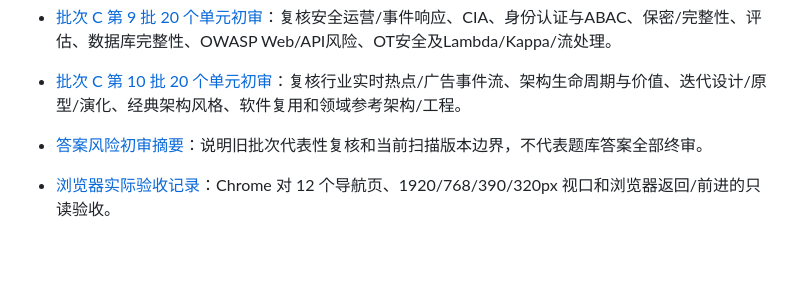
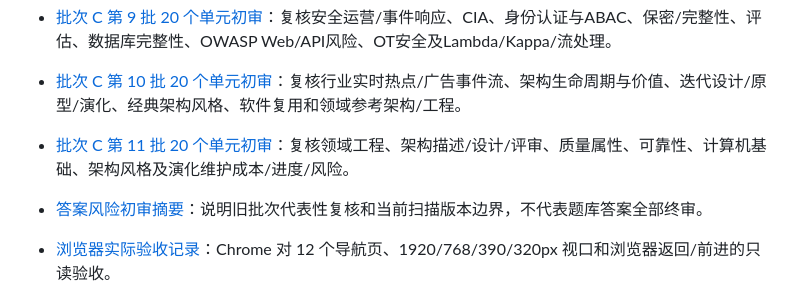
Before and after one commit to StanlySGY/architect-exam-practice, a Markdown page: README.md, the part around the change. Drawn GitHub-style; blank space fills up the shorter version.

Commit message:
docs: review eleventh learning coverage batch

```diff
--- a/README.md
+++ b/README.md
@@ -71,6 +71,7 @@
 - [批次 C 第 8 批 20 个单元初审](./docs/audits/learning-review-batch-08-2026-11-06.md)：复核边缘/IoT安全、IPv6过渡、嵌入式/CPS、架构描述、TOGAF、ACID、云原生、SOA、ATAM/ADD、可靠性、ADR、SDN、韧性与安全规划。
 - [批次 C 第 9 批 20 个单元初审](./docs/audits/learning-review-batch-09-2026-11-06.md)：复核安全运营/事件响应、CIA、身份认证与ABAC、保密/完整性、评估、数据库完整性、OWASP Web/API风险、OT安全及Lambda/Kappa/流处理。
 - [批次 C 第 10 批 20 个单元初审](./docs/audits/learning-review-batch-10-2026-11-06.md)：复核行业实时热点/广告事件流、架构生命周期与价值、迭代设计/原型/演化、经典架构风格、软件复用和领域参考架构/工程。
+- [批次 C 第 11 批 20 个单元初审](./docs/audits/learning-review-batch-11-2026-11-06.md)：复核领域工程、架构描述/设计/评审、质量属性、可靠性、计算机基础、架构风格及演化维护成本/进度/风险。
 
 - [答案风险初审摘要](./docs/audits/answer-risk-triage-2026-11-05.md)：说明旧批次代表性复核和当前扫描版本边界，不代表题库答案全部终审。
 - [浏览器实际验收记录](./docs/audits/browser-acceptance-2026-11-05.md)：Chrome 对 12 个导航页、1920/768/390/320px 视口和浏览器返回/前进的只读验收。
```
Also changed, not shown: docs/audits/learning-review-batch-11-2026-11-06.md (added, +87 -0 lines), docs/next-session-handoff-2026-11-05.md (+15 -0 lines).
